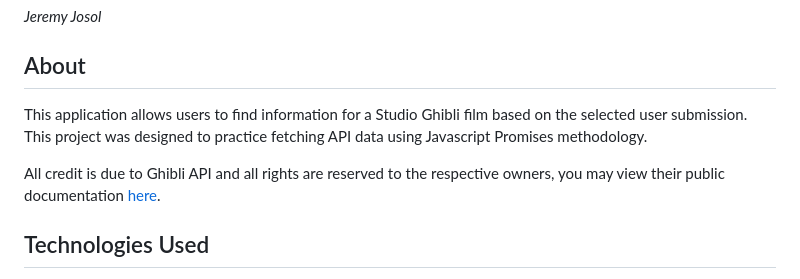
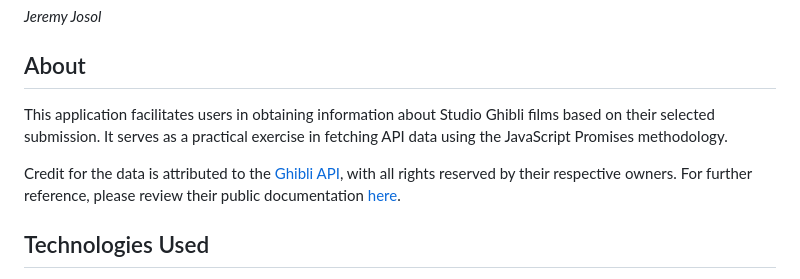
Before and after one commit to jeremyjosol/ghibli-API, a Markdown page: README.md, the part around one of its changes. Drawn GitHub-style.

Commit message:
Refactor

```diff
--- a/README.md
+++ b/README.md
@@ -4,9 +4,9 @@
 _Jeremy Josol_
 
 ## About
-This application allows users to find information for a Studio Ghibli film based on the selected user submission. This project was designed to practice fetching API data using Javascript Promises methodology.
+This application facilitates users in obtaining information about Studio Ghibli films based on their selected submission. It serves as a practical exercise in fetching API data using the JavaScript Promises methodology.
 
-All credit is due to Ghibli API and all rights are reserved to the respective owners, you may view their public documentation [here](https://ghibliapi.vercel.app/).
+Credit for the data is attributed to the [Ghibli API](https://ghibliapi.vercel.app/), with all rights reserved by their respective owners. For further reference, please review their public documentation [here](https://ghibliapi.vercel.app/#section/Getting-Started).
 
 ## Technologies Used
 
```
Also changed, not shown: other parts of README.md (+0 -1 lines).
